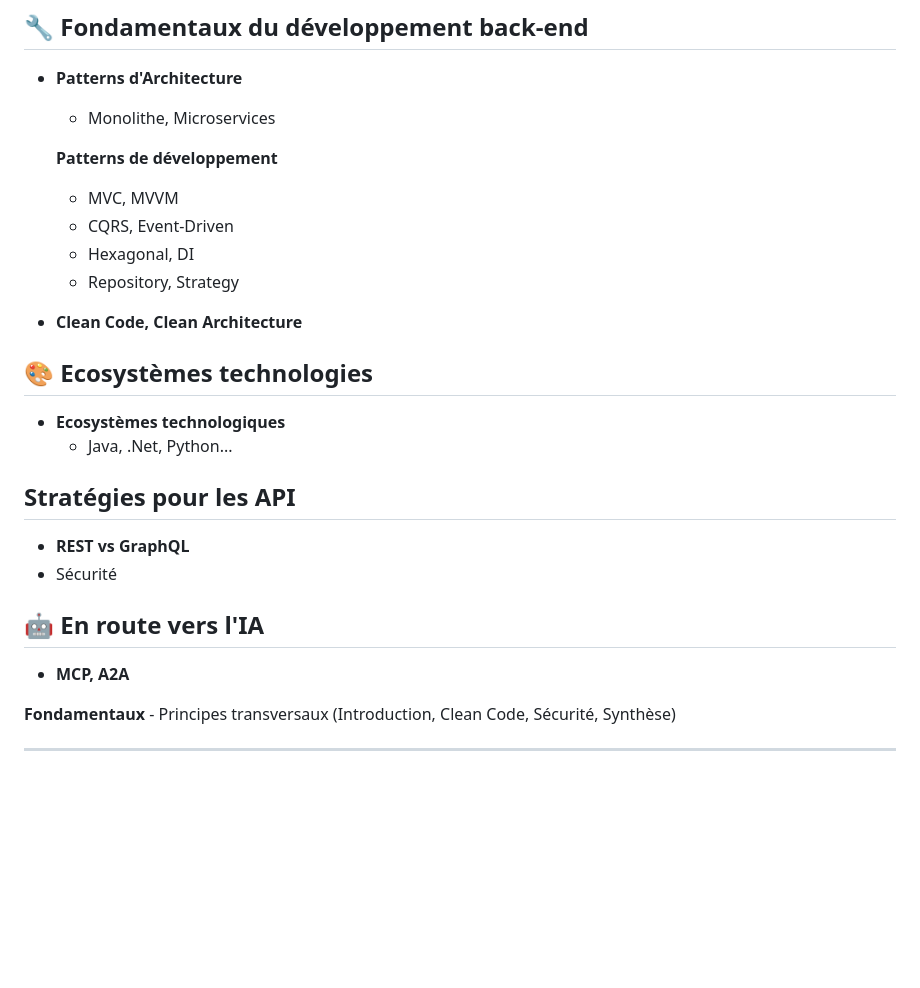
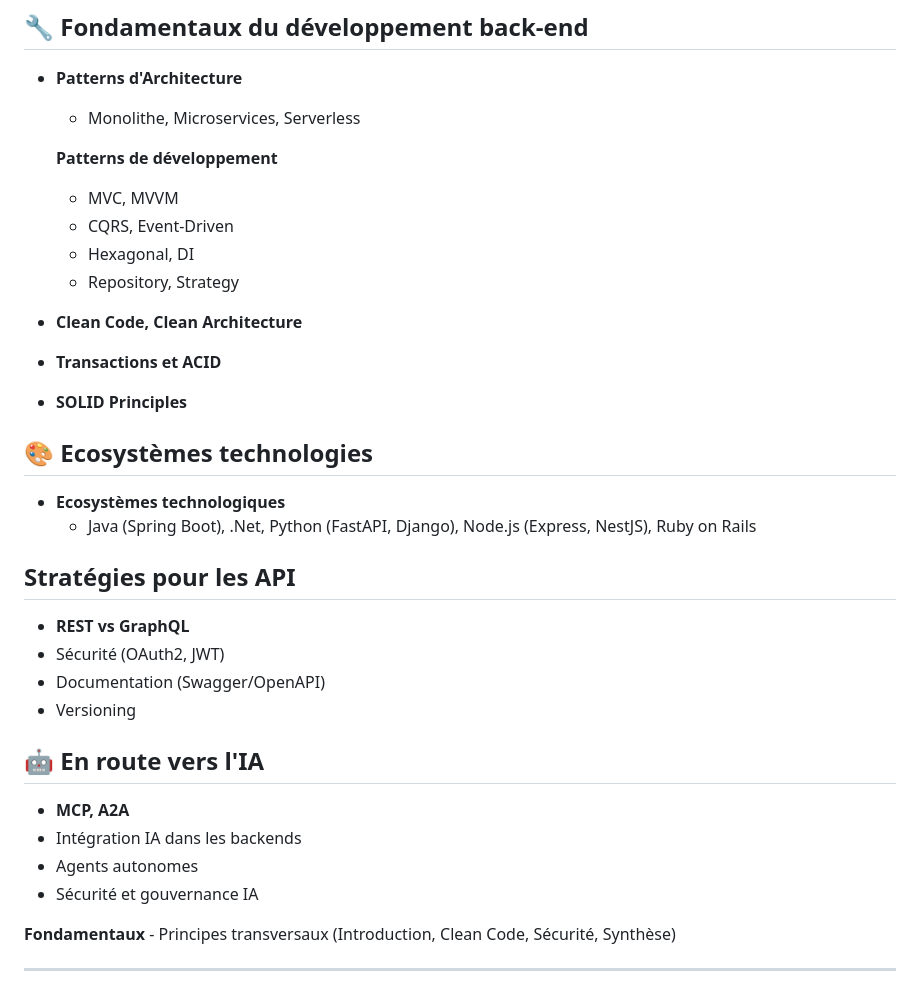
Before and after one commit to fpetitit/formation-back-front, a Markdown page: slides.md, the part around the change. GitHub-like rendering; blank space fills up the shorter version.

Commit message:
feat(slides): add serverless, transactions, SOLID, and expand tech ecosystems
- Add Serverless to architecture patterns
- Include Transactions/ACID and SOLID Principles in fundamentals
- Expand technology ecosystems with specific frameworks
- Enhance API strategies with security details and documentation
- Add AI integration topics including autonomous agents and governance

```diff
--- a/slides.md
+++ b/slides.md
@@ -22,7 +22,7 @@ Back-ends et API pour le Web, le Mobile et l'IA
 ## 🔧 Fondamentaux du développement back-end
 
 - **Patterns d'Architecture**
-  - Monolithe, Microservices
+  - Monolithe, Microservices, Serverless
 
   **Patterns de développement**
   - MVC, MVVM
@@ -31,6 +31,8 @@ Back-ends et API pour le Web, le Mobile et l'IA
   - Repository, Strategy
 
 - **Clean Code, Clean Architecture**
+- **Transactions et ACID**
+- **SOLID Principles**
 
 </div>
 
@@ -39,16 +41,21 @@ Back-ends et API pour le Web, le Mobile et l'IA
 ## 🎨 Ecosystèmes technologies
 
 - **Ecosystèmes technologiques**
-  - Java, .Net, Python...
+  - Java (Spring Boot), .Net, Python (FastAPI, Django), Node.js (Express, NestJS), Ruby on Rails
 
 ## Stratégies pour les API
 
 - **REST vs GraphQL**
-- Sécurité
+- Sécurité (OAuth2, JWT)
+- Documentation (Swagger/OpenAPI)
+- Versioning
 
 ## 🤖 En route vers l'IA
 
 - **MCP, A2A**
+- Intégration IA dans les backends
+- Agents autonomes
+- Sécurité et gouvernance IA
 
 </div>
 
```
